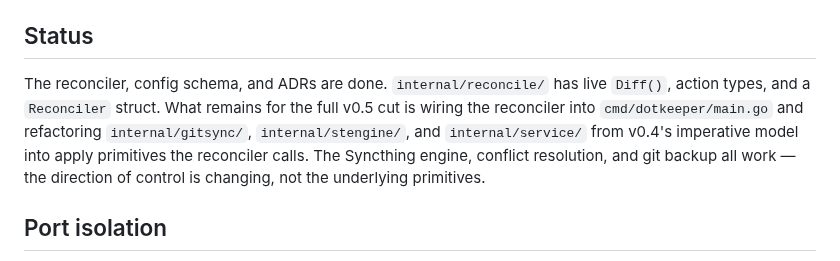
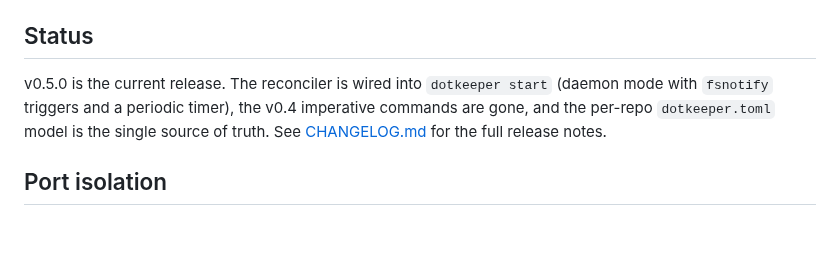
Before and after one commit to julian-corbet/dotkeeper, a Markdown page: README.md, the part around the change. GitHub-like rendering; blank space fills up the shorter version.

Commit message:
chore(release): set v0.5.0 release date + update README Status

```diff
--- a/README.md
+++ b/README.md
@@ -179,7 +179,7 @@ The new machine picks up all managed repos via Syncthing delivery and scan-root
 
 ## Status
 
-The reconciler, config schema, and ADRs are done. `internal/reconcile/` has live `Diff()`, action types, and a `Reconciler` struct. What remains for the full v0.5 cut is wiring the reconciler into `cmd/dotkeeper/main.go` and refactoring `internal/gitsync/`, `internal/stengine/`, and `internal/service/` from v0.4's imperative model into apply primitives the reconciler calls. The Syncthing engine, conflict resolution, and git backup all work — the direction of control is changing, not the underlying primitives.
+v0.5.0 is the current release. The reconciler is wired into `dotkeeper start` (daemon mode with `fsnotify` triggers and a periodic timer), the v0.4 imperative commands are gone, and the per-repo `dotkeeper.toml` model is the single source of truth. See [CHANGELOG.md](CHANGELOG.md) for the full release notes.
 
 ## Port isolation
 
```
Also changed, not shown: CHANGELOG.md (+1 -1 lines).
